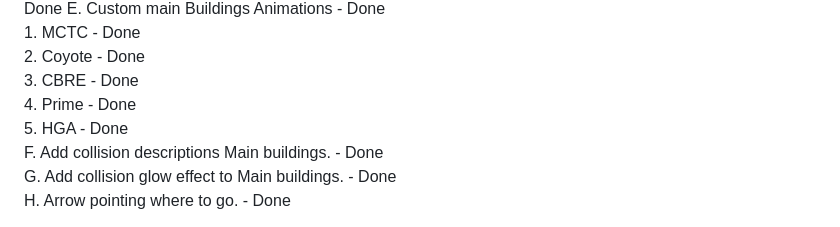
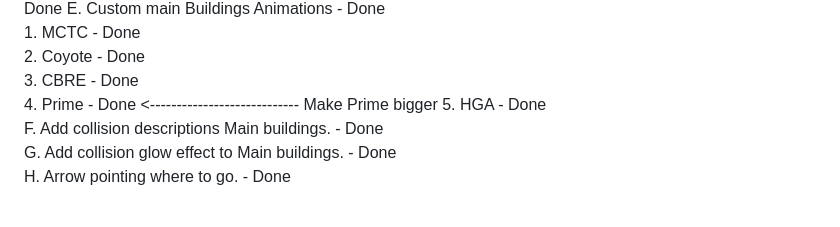
Before and after one commit to NateNotermann/Video-Game-Resume, a Markdown page: README.md, the part around the change. Drawn GitHub-style.

```diff
--- a/README.md
+++ b/README.md
@@ -109,7 +109,7 @@ Custom Building Background Art
         <!-- 2. Restaurants - maybe..   -->
         2. Coyote - Done
         3. CBRE - Done
-        4. Prime - Done
+        4. Prime - Done  <---------------------------- Make Prime bigger
         5. HGA - Done
     F. Add collision descriptions Main buildings. - Done
     G. Add collision glow effect to Main buildings. - Done
```
